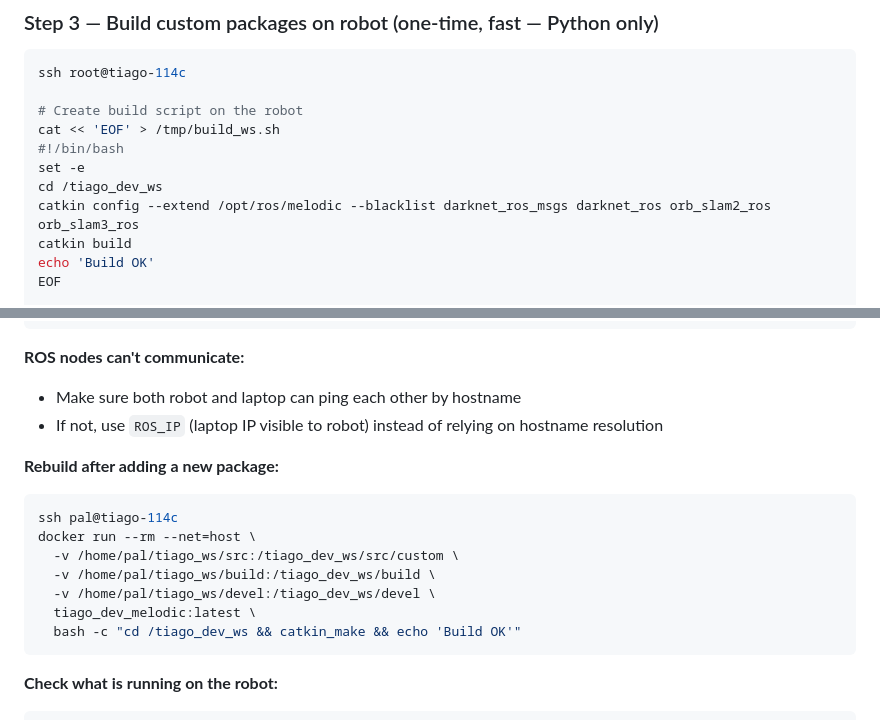
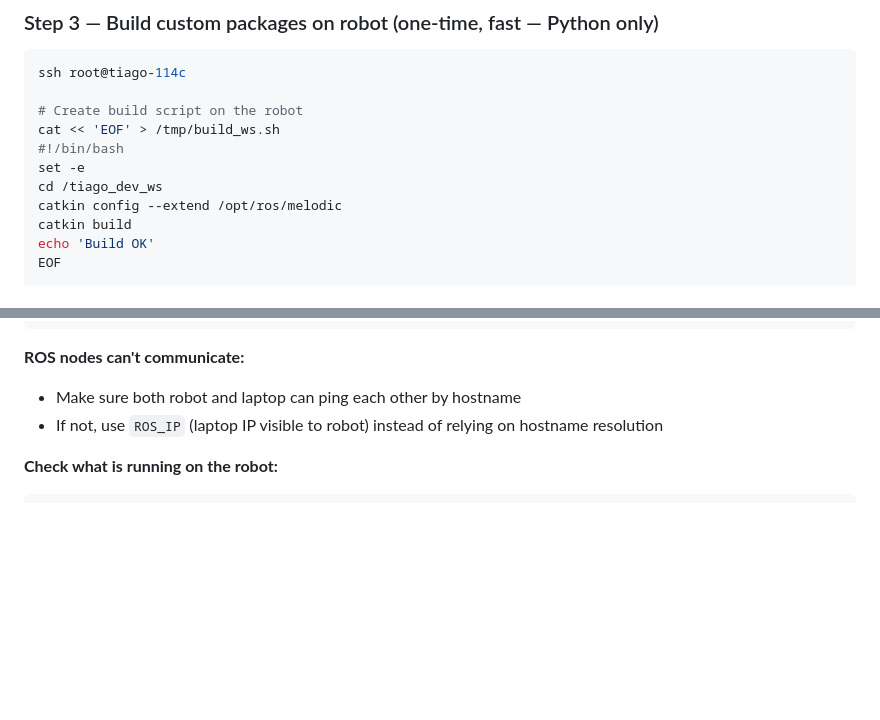
Before and after one commit to OndrejVana/TIAGO_Bachelor_Thesis, a Markdown page: ROBOT_PKG_DEPLOYMENT.md, 2 parts joined by grey strips. GitHub-like rendering; blank space fills up the shorter version.

````diff
--- a/robot_deployment.md
+++ b/ROBOT_PKG_DEPLOYMENT.md
@@ -77,7 +77,7 @@ cat << 'EOF' > /tmp/build_ws.sh
 #!/bin/bash
 set -e
 cd /tiago_dev_ws
-catkin config --extend /opt/ros/melodic --blacklist darknet_ros_msgs darknet_ros orb_slam2_ros orb_slam3_ros
+catkin config --extend /opt/ros/melodic
 catkin build
 echo 'Build OK'
 EOF
@@ -197,18 +197,6 @@ export ROS_IP=<your-laptop-ip>
 - Make sure both robot and laptop can ping each other by hostname
 - If not, use `ROS_IP` (laptop IP visible to robot) instead of relying on hostname resolution
 
-**Rebuild after adding a new package:**
-
-```bash
-ssh pal@tiago-114c
-docker run --rm --net=host \
-  -v /home/pal/tiago_ws/src:/tiago_dev_ws/src/custom \
-  -v /home/pal/tiago_ws/build:/tiago_dev_ws/build \
-  -v /home/pal/tiago_ws/devel:/tiago_dev_ws/devel \
-  tiago_dev_melodic:latest \
-  bash -c "cd /tiago_dev_ws && catkin_make && echo 'Build OK'"
-```
-
 **Check what is running on the robot:**
 
 ```bash
````
Also changed, not shown: 1 other file.
